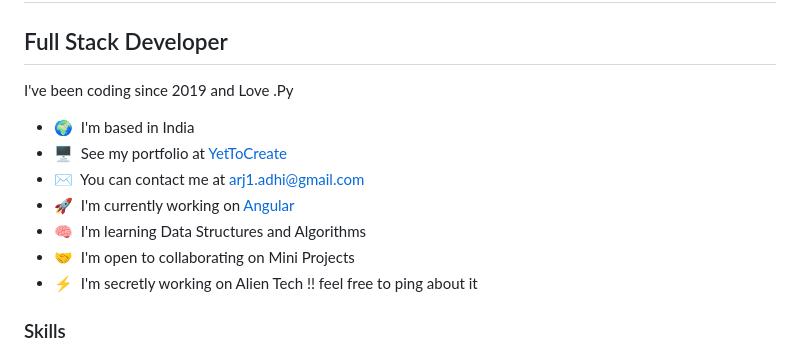
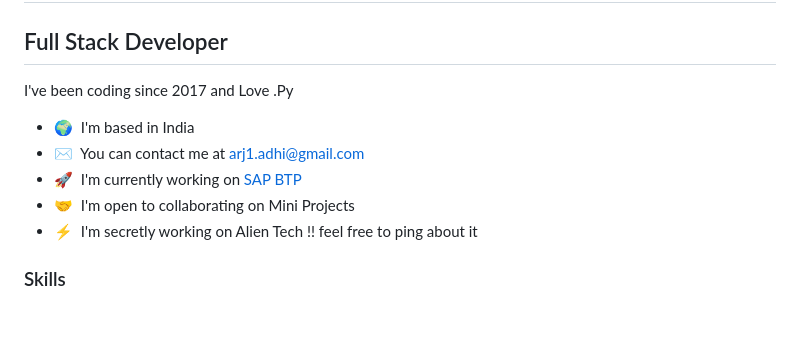
Before and after one commit to Arj-jar/Arj-jar, a Markdown page: README.md, the part around the change. Rendered like a GitHub page; blank space fills up the shorter version.

```diff
--- a/README.md
+++ b/README.md
@@ -4,13 +4,11 @@ Hi 👋 This is Arjun
 Full Stack Developer
 --------------------
 
-I've been coding since 2019 and Love .Py
+I've been coding since 2017 and Love .Py
 
 * 🌍  I'm based in India
-* 🖥️  See my portfolio at [YetToCreate](http://cinqflex.com)
 * ✉️  You can contact me at [arj1.adhi@gmail.com](mailto:arj1.adhi@gmail.com)
-* 🚀  I'm currently working on [Angular](http://wishmaker.com)
-* 🧠  I'm learning Data Structures and Algorithms
+* 🚀  I'm currently working on [SAP BTP](http://wishmaker.com)
 * 🤝  I'm open to collaborating on Mini Projects
 * ⚡  I'm secretly working on Alien Tech !! feel free to ping about it
 
```
